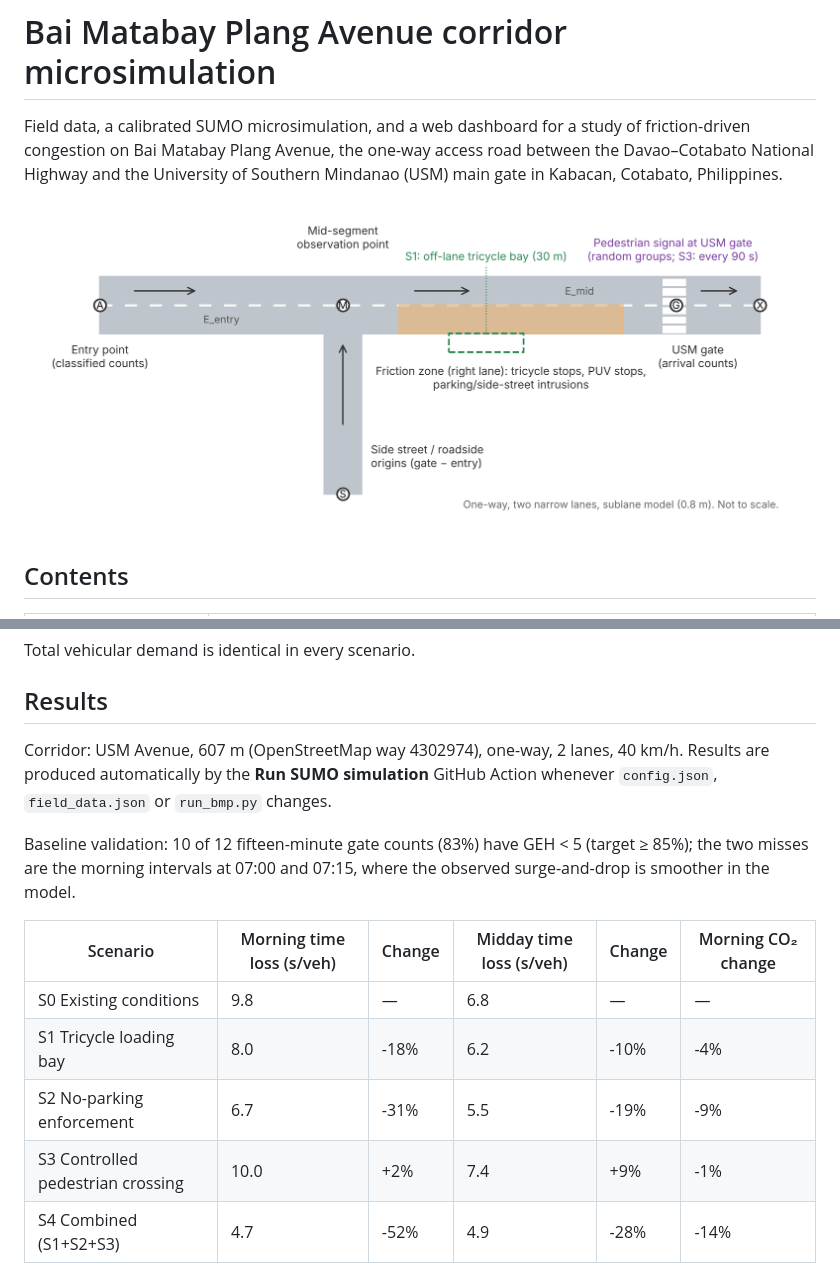
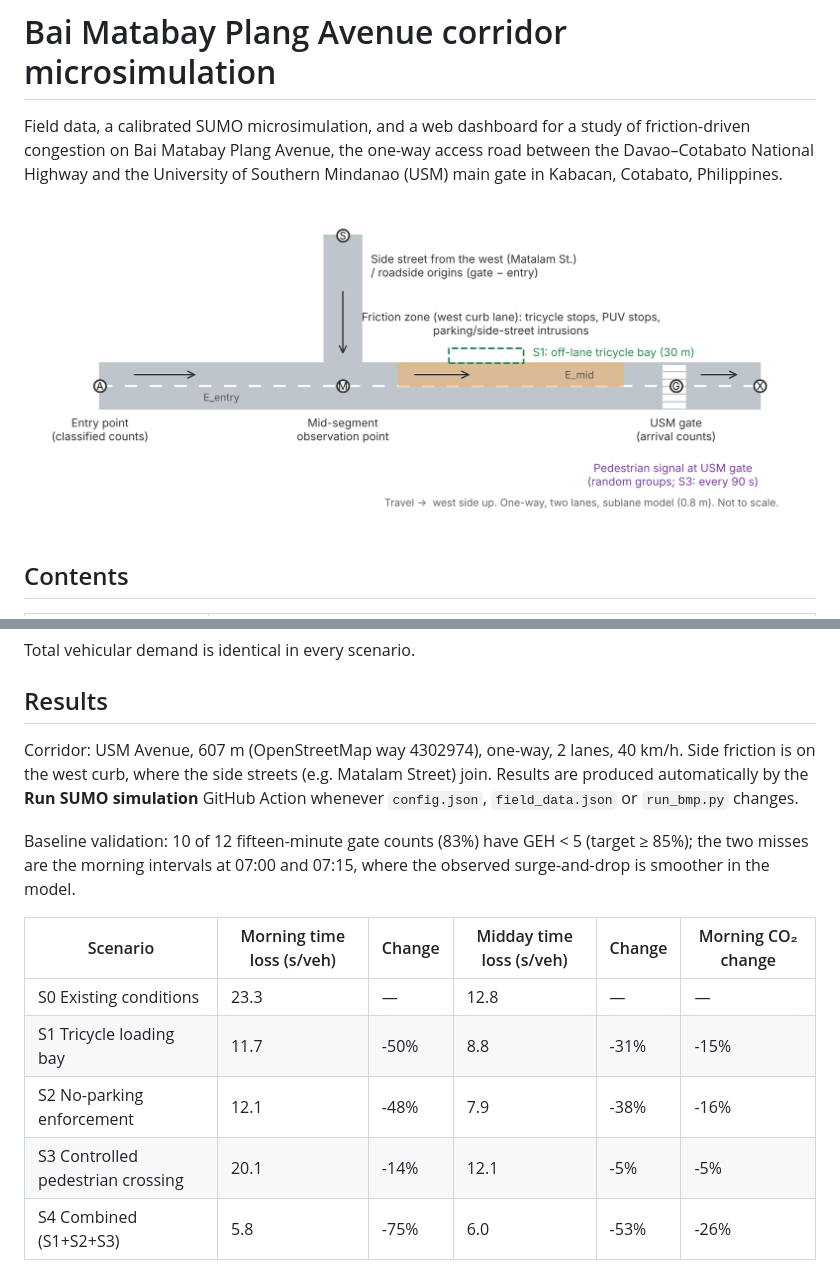
Before and after one commit to monteropeterdominic-arch/bmp-corridor-microsimulation, a Markdown page: README.md, 2 parts joined by grey strips. Rendered like a GitHub page; pictures changed too: docs/fig_sumo_network.png.

Commit message:
Update README results and network diagram for west-side friction
Co-Authored-By: Claude Opus 5.5 <noreply@anthropic.com>
Claude-Session: https://claude.ai/code/session_01SqnP8rbCUv6yBRyHv6jpMk

```diff
--- a/README.md
+++ b/README.md
@@ -56,17 +56,17 @@ Total vehicular demand is identical in every scenario.
 
 ## Results
 
-Corridor: USM Avenue, 607 m (OpenStreetMap way 4302974), one-way, 2 lanes, 40 km/h. Results are produced automatically by the **Run SUMO simulation** GitHub Action whenever `config.json`, `field_data.json` or `run_bmp.py` changes.
+Corridor: USM Avenue, 607 m (OpenStreetMap way 4302974), one-way, 2 lanes, 40 km/h. Side friction is on the west curb, where the side streets (e.g. Matalam Street) join. Results are produced automatically by the **Run SUMO simulation** GitHub Action whenever `config.json`, `field_data.json` or `run_bmp.py` changes.
 
 Baseline validation: 10 of 12 fifteen-minute gate counts (83%) have GEH < 5 (target ≥ 85%); the two misses are the morning intervals at 07:00 and 07:15, where the observed surge-and-drop is smoother in the model.
 
 | Scenario | Morning time loss (s/veh) | Change | Midday time loss (s/veh) | Change | Morning CO₂ change |
 |---|---|---|---|---|---|
-| S0 Existing conditions | 9.8 | — | 6.8 | — | — |
-| S1 Tricycle loading bay | 8.0 | -18% | 6.2 | -10% | -4% |
-| S2 No-parking enforcement | 6.7 | -31% | 5.5 | -19% | -9% |
-| S3 Controlled pedestrian crossing | 10.0 | +2% | 7.4 | +9% | -1% |
-| S4 Combined (S1+S2+S3) | 4.7 | -52% | 4.9 | -28% | -14% |
+| S0 Existing conditions | 23.3 | — | 12.8 | — | — |
+| S1 Tricycle loading bay | 11.7 | -50% | 8.8 | -31% | -15% |
+| S2 No-parking enforcement | 12.1 | -48% | 7.9 | -38% | -16% |
+| S3 Controlled pedestrian crossing | 20.1 | -14% | 12.1 | -5% | -5% |
+| S4 Combined (S1+S2+S3) | 5.8 | -75% | 6.0 | -53% | -26% |
 
 ![Observed vs simulated gate counts](results/fig_validation.png)
 ![Time loss by scenario](results/fig_time_loss.png)
```
